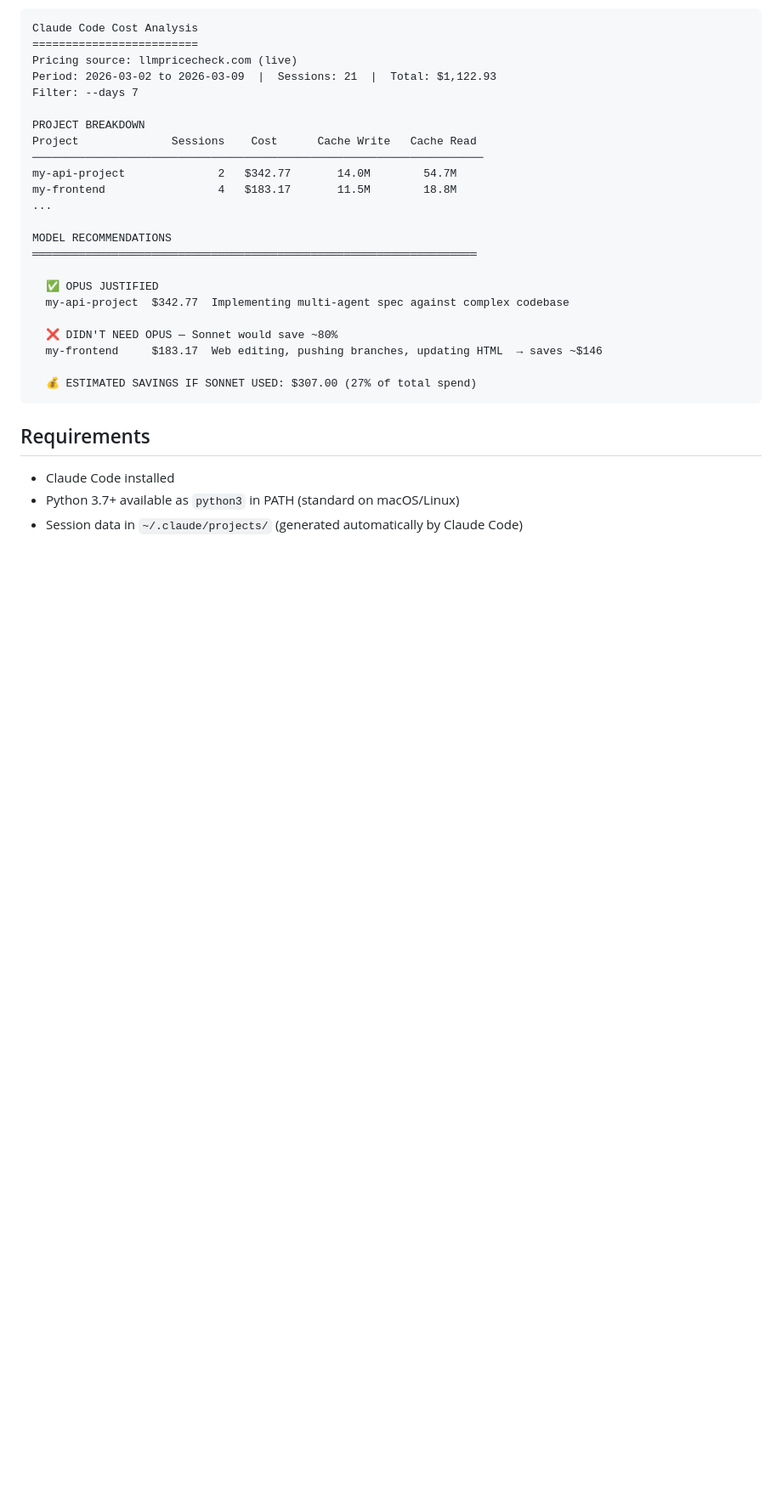
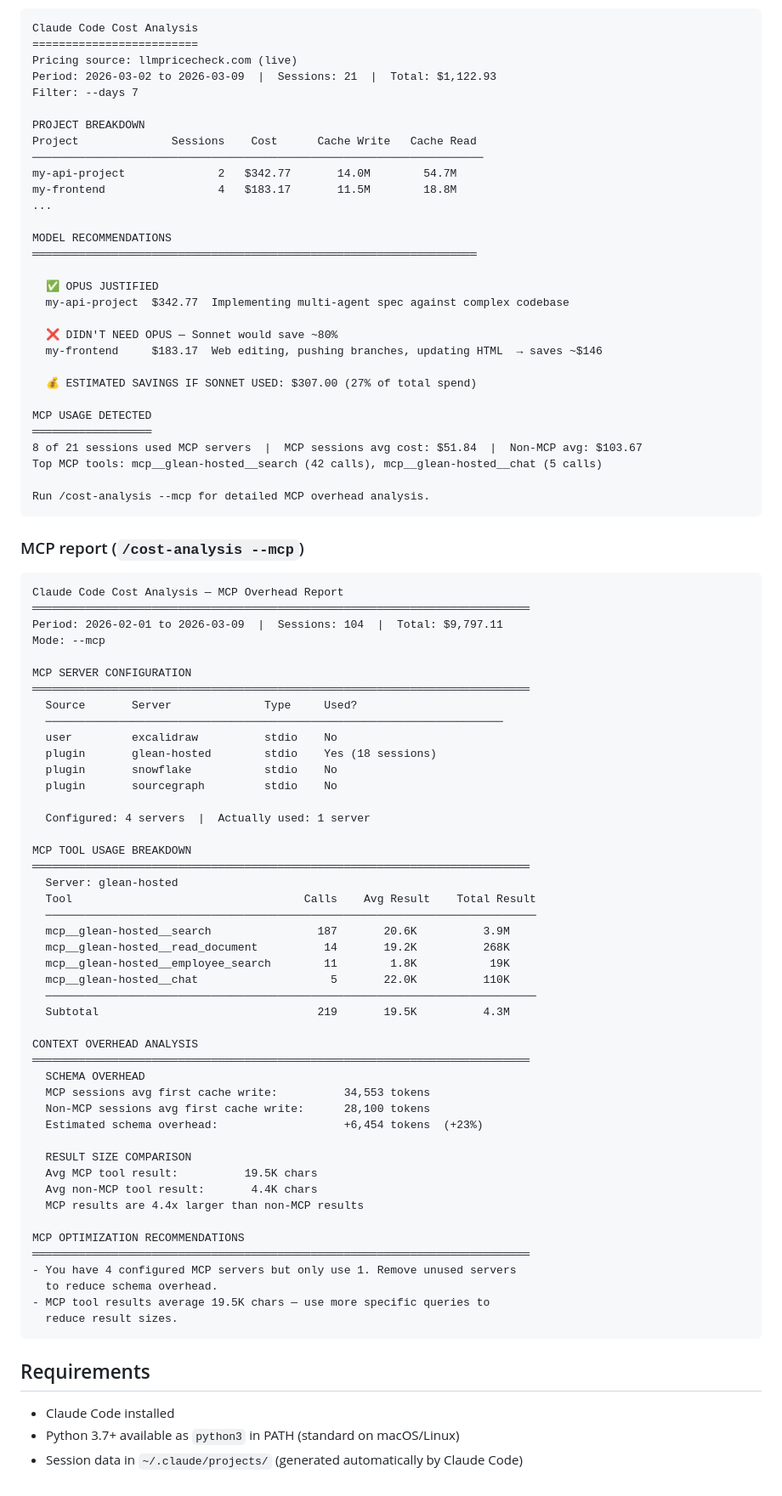
Before and after one commit to ChintanTurakhia/cost-analysis, a Markdown page: README.md, the part around one of its changes. Shown at 85% size. Rendered like a GitHub page; blank space fills up the shorter version.

Commit message:
Update README with MCP example output and grouped usage examples
Co-Authored-By: Claude Opus 4.6 (1M context) <noreply@anthropic.com>

````diff
--- a/README.md
+++ b/README.md
@@ -99,6 +108,64 @@ MODEL RECOMMENDATIONS
   my-frontend     $183.17  Web editing, pushing branches, updating HTML  → saves ~$146
 
   💰 ESTIMATED SAVINGS IF SONNET USED: $307.00 (27% of total spend)
+
+MCP USAGE DETECTED
+══════════════════
+8 of 21 sessions used MCP servers  |  MCP sessions avg cost: $51.84  |  Non-MCP avg: $103.67
+Top MCP tools: mcp__glean-hosted__search (42 calls), mcp__glean-hosted__chat (5 calls)
+
+Run /cost-analysis --mcp for detailed MCP overhead analysis.
+```
+
+### MCP report (`/cost-analysis --mcp`)
+
+```
+Claude Code Cost Analysis — MCP Overhead Report
+═══════════════════════════════════════════════════════════════════════════
+Period: 2026-02-01 to 2026-03-09  |  Sessions: 104  |  Total: $9,797.11
+Mode: --mcp
+
+MCP SERVER CONFIGURATION
+═══════════════════════════════════════════════════════════════════════════
+  Source       Server              Type     Used?
+  ─────────────────────────────────────────────────────────────────────
+  user         excalidraw          stdio    No
+  plugin       glean-hosted        stdio    Yes (18 sessions)
+  plugin       snowflake           stdio    No
+  plugin       sourcegraph         stdio    No
+
+  Configured: 4 servers  |  Actually used: 1 server
+
+MCP TOOL USAGE BREAKDOWN
+═══════════════════════════════════════════════════════════════════════════
+  Server: glean-hosted
+  Tool                                   Calls    Avg Result    Total Result
+  ──────────────────────────────────────────────────────────────────────────
+  mcp__glean-hosted__search                187       20.6K          3.9M
+  mcp__glean-hosted__read_document          14       19.2K          268K
+  mcp__glean-hosted__employee_search        11        1.8K           19K
+  mcp__glean-hosted__chat                    5       22.0K          110K
+  ──────────────────────────────────────────────────────────────────────────
+  Subtotal                                 219       19.5K          4.3M
+
+CONTEXT OVERHEAD ANALYSIS
+═══════════════════════════════════════════════════════════════════════════
+  SCHEMA OVERHEAD
+  MCP sessions avg first cache write:          34,553 tokens
+  Non-MCP sessions avg first cache write:      28,100 tokens
+  Estimated schema overhead:                   +6,454 tokens  (+23%)
+
+  RESULT SIZE COMPARISON
+  Avg MCP tool result:          19.5K chars
+  Avg non-MCP tool result:       4.4K chars
+  MCP results are 4.4x larger than non-MCP results
+
+MCP OPTIMIZATION RECOMMENDATIONS
+═══════════════════════════════════════════════════════════════════════════
+- You have 4 configured MCP servers but only use 1. Remove unused servers
+  to reduce schema overhead.
+- MCP tool results average 19.5K chars — use more specific queries to
+  reduce result sizes.
 ```
 
 ## Requirements
````
Also changed, not shown: other parts of README.md (+18 -9 lines).
